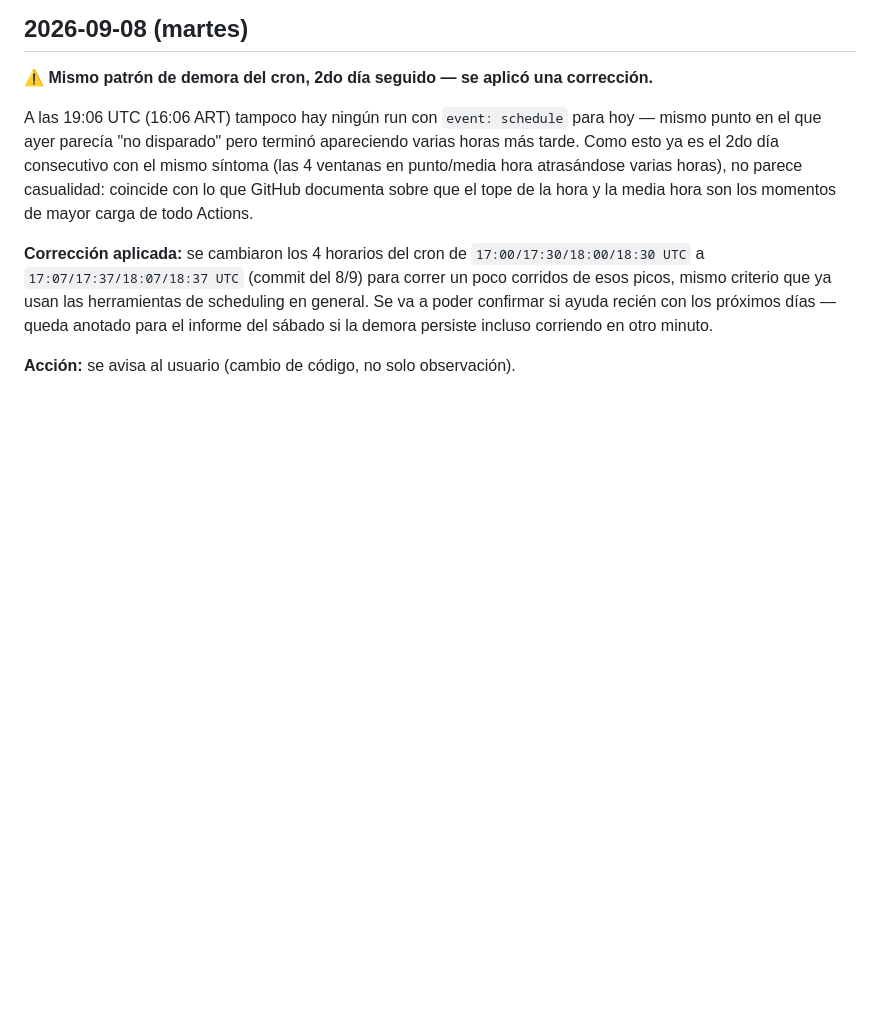
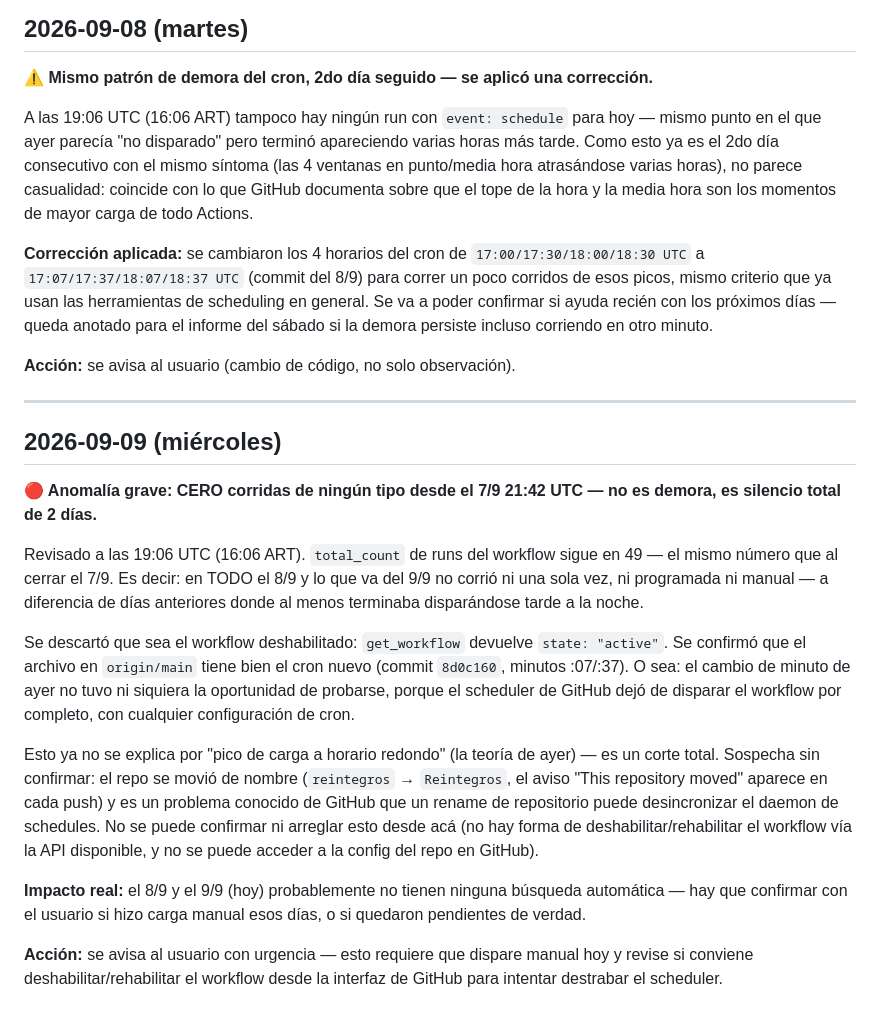
Before and after one commit to Hallrel-CiAr/Reintegros, a Markdown page: SEGUIMIENTO_SEMANAL.md, the part around the change. GitHub-like rendering; blank space fills up the shorter version.

Commit message:
Seguimiento diario 2026-09-09: cron sin disparar 2 días seguidos

```diff
--- a/SEGUIMIENTO_SEMANAL.md
+++ b/SEGUIMIENTO_SEMANAL.md
@@ -70,3 +70,39 @@ ayuda recién con los próximos días — queda anotado para el informe del
 sábado si la demora persiste incluso corriendo en otro minuto.
 
 **Acción:** se avisa al usuario (cambio de código, no solo observación).
+
+---
+
+## 2026-09-09 (miércoles)
+
+**🔴 Anomalía grave: CERO corridas de ningún tipo desde el 7/9 21:42 UTC — no es demora, es silencio total de 2 días.**
+
+Revisado a las 19:06 UTC (16:06 ART). `total_count` de runs del workflow
+sigue en 49 — el mismo número que al cerrar el 7/9. Es decir: en TODO el
+8/9 y lo que va del 9/9 no corrió ni una sola vez, ni programada ni
+manual — a diferencia de días anteriores donde al menos terminaba
+disparándose tarde a la noche.
+
+Se descartó que sea el workflow deshabilitado: `get_workflow` devuelve
+`state: "active"`. Se confirmó que el archivo en `origin/main` tiene bien
+el cron nuevo (commit `8d0c160`, minutos :07/:37). O sea: el cambio de
+minuto de ayer no tuvo ni siquiera la oportunidad de probarse, porque el
+scheduler de GitHub dejó de disparar el workflow por completo, con
+cualquier configuración de cron.
+
+Esto ya no se explica por "pico de carga a horario redondo" (la teoría de
+ayer) — es un corte total. Sospecha sin confirmar: el repo se movió de
+nombre (`reintegros` → `Reintegros`, el aviso "This repository moved"
+aparece en cada push) y es un problema conocido de GitHub que un rename de
+repositorio puede desincronizar el daemon de schedules. No se puede
+confirmar ni arreglar esto desde acá (no hay forma de deshabilitar/rehabilitar
+el workflow vía la API disponible, y no se puede acceder a la config del
+repo en GitHub).
+
+**Impacto real:** el 8/9 y el 9/9 (hoy) probablemente no tienen ninguna
+búsqueda automática — hay que confirmar con el usuario si hizo carga
+manual esos días, o si quedaron pendientes de verdad.
+
+**Acción:** se avisa al usuario con urgencia — esto requiere que dispare
+manual hoy y revise si conviene deshabilitar/rehabilitar el workflow desde
+la interfaz de GitHub para intentar destrabar el scheduler.
```
